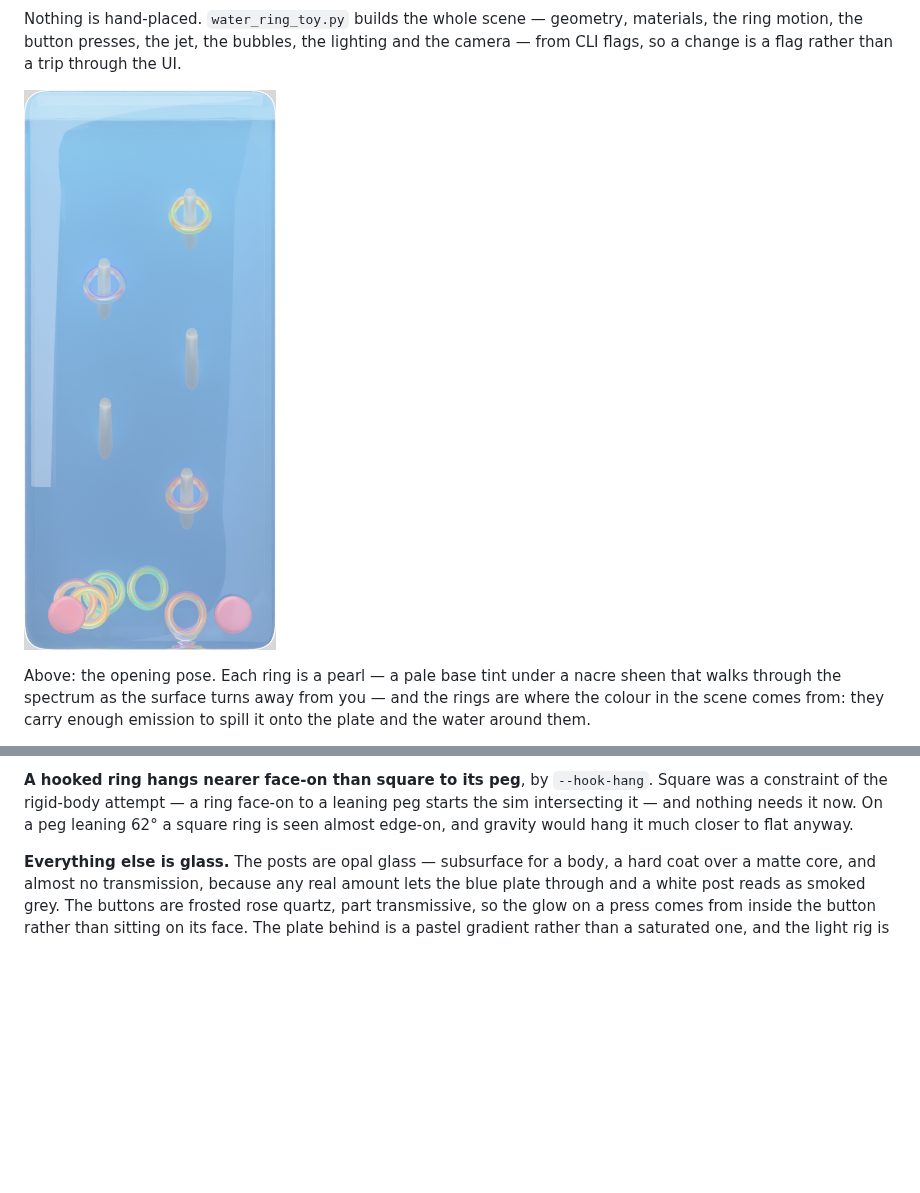
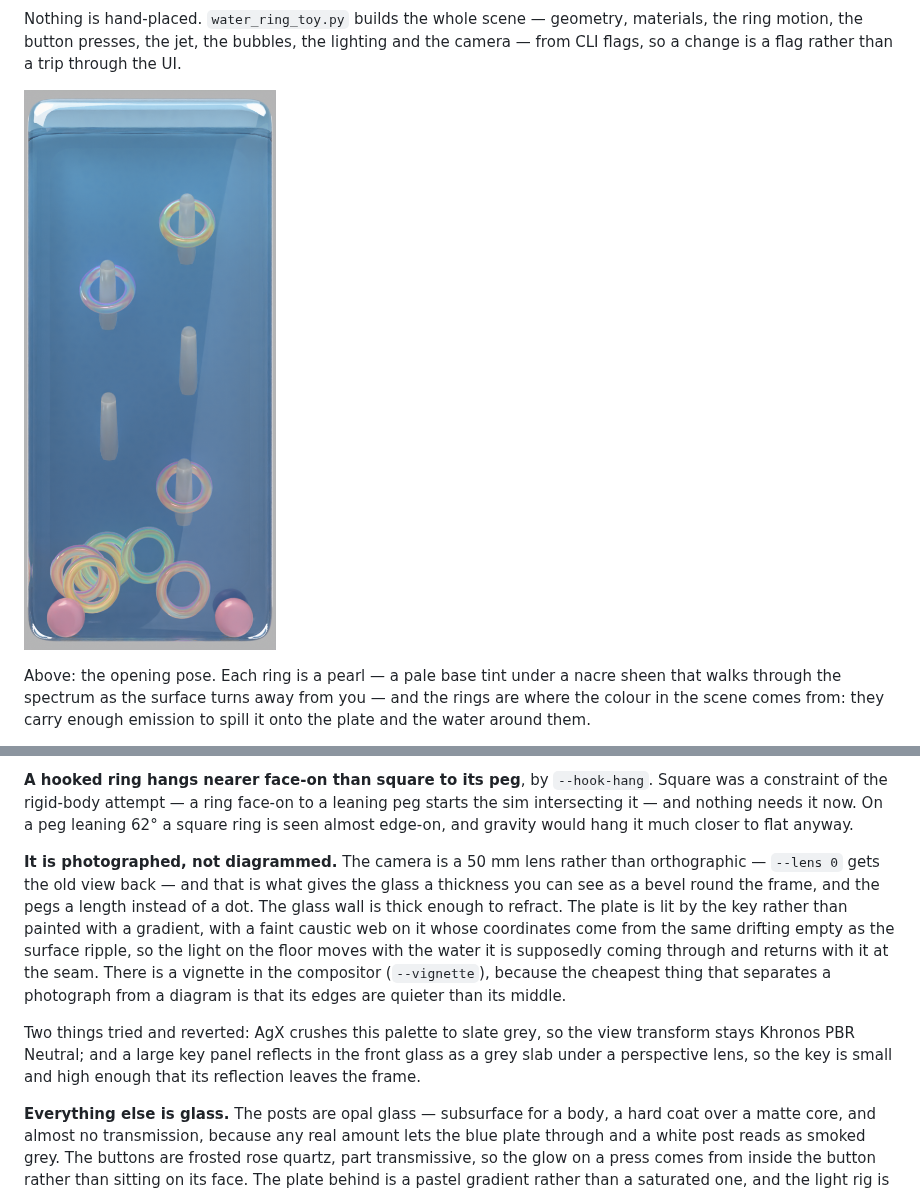
Before and after one commit to hkcm91/Icon-Generator, a Markdown page: blender/WATER-RING-TOY.md, 2 parts joined by grey strips. Drawn GitHub-style; pictures changed too: docs/screenshots/water-ring-toy.png; blank space fills up the shorter version.

```diff
--- a/blender/WATER-RING-TOY.md
+++ b/blender/WATER-RING-TOY.md
@@ -152,6 +152,23 @@ keyframer and the solver cannot disagree about where a peg is.
 face-on to a leaning peg starts the sim intersecting it — and nothing needs it
 now. On a peg leaning 62° a square ring is seen almost edge-on, and gravity
 would hang it much closer to flat anyway.
+
+**It is photographed, not diagrammed.** The camera is a 50 mm lens rather
+than orthographic — `--lens 0` gets the old view back — and that is what
+gives the glass a thickness you can see as a bevel round the frame, and the
+pegs a length instead of a dot. The glass wall is thick enough to refract.
+The plate is lit by the key rather than painted with a gradient, with a
+faint caustic web on it whose coordinates come from the same drifting empty
+as the surface ripple, so the light on the floor moves with the water it is
+supposedly coming through and returns with it at the seam. There is a
+vignette in the compositor (`--vignette`), because the cheapest thing that
+separates a photograph from a diagram is that its edges are quieter than its
+middle.
+
+Two things tried and reverted: AgX crushes this palette to slate grey, so
+the view transform stays Khronos PBR Neutral; and a large key panel reflects
+in the front glass as a grey slab under a perspective lens, so the key is
+small and high enough that its reflection leaves the frame.
 
 **Everything else is glass.** The posts are opal glass — subsurface for a
 body, a hard coat over a matte core, and almost no transmission, because any
```
Also changed, not shown: 1 other file.
